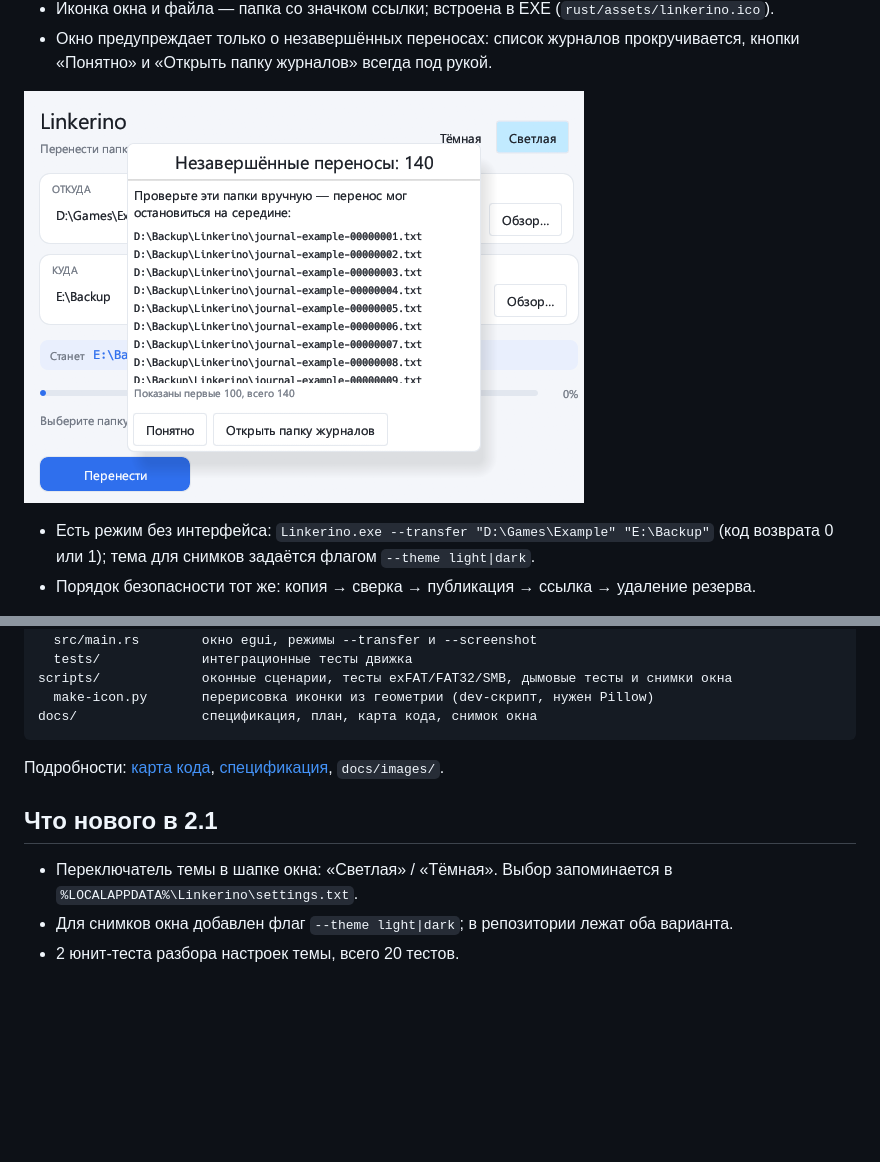
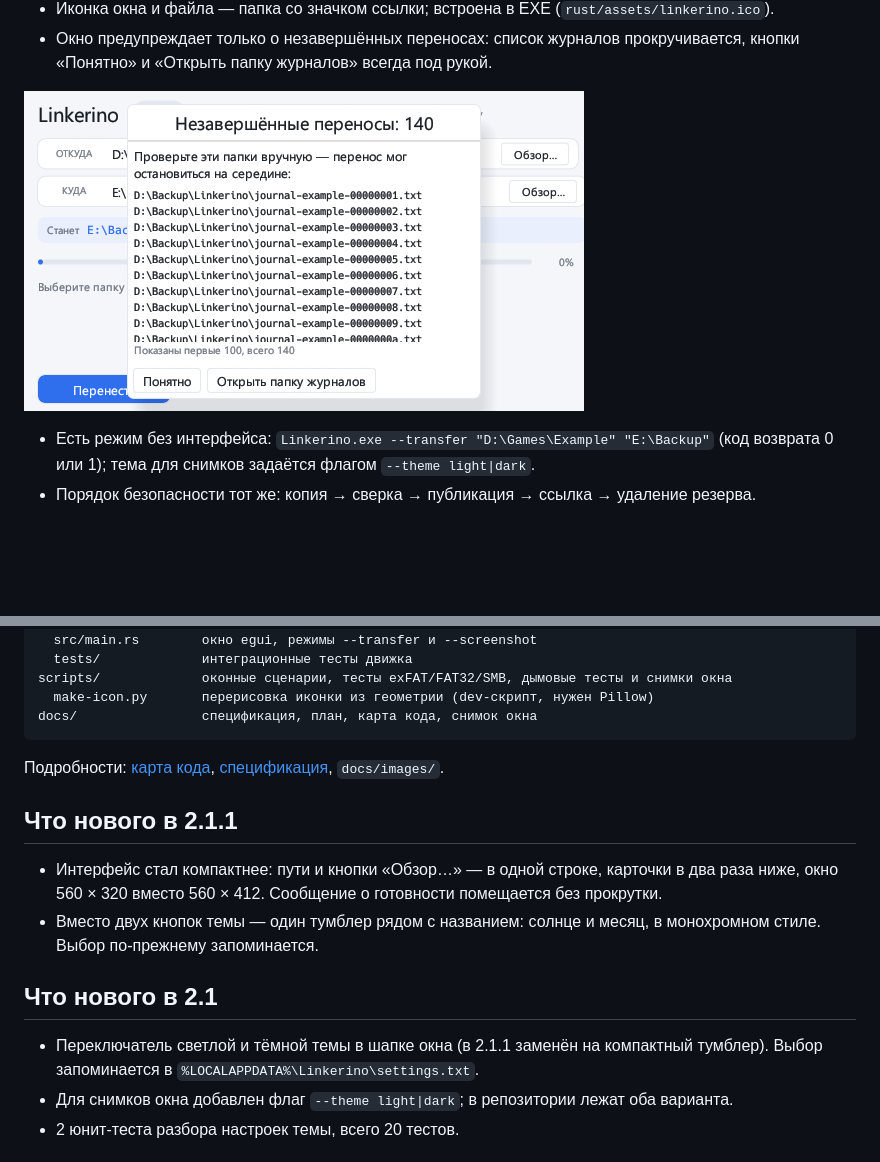
Before and after one commit to kabzon93region/Linkerino, a Markdown page: README.md, 2 parts joined by grey strips. GitHub-like rendering; pictures changed too: docs/images/linkerino-rust-journals.png; blank space fills up the shorter version.

```diff
--- a/README.md
+++ b/README.md
@@ -228,9 +228,14 @@ docs/                спецификация, план, карта кода, с
 Подробности: [карта кода](docs/architecture/CODE_MAP.md),
 [спецификация](docs/superpowers/specs/2026-11-24-linkerino-design.md), `docs/images/`.
 
+## Что нового в 2.1.1
+
+- Интерфейс стал компактнее: пути и кнопки «Обзор…» — в одной строке, карточки в два раза ниже, окно 560 × 320 вместо 560 × 412. Сообщение о готовности помещается без прокрутки.
+- Вместо двух кнопок темы — один тумблер рядом с названием: солнце и месяц, в монохромном стиле. Выбор по-прежнему запоминается.
+
 ## Что нового в 2.1
 
-- Переключатель темы в шапке окна: «Светлая» / «Тёмная». Выбор запоминается в `%LOCALAPPDATA%\Linkerino\settings.txt`.
+- Переключатель светлой и тёмной темы в шапке окна (в 2.1.1 заменён на компактный тумблер). Выбор запоминается в `%LOCALAPPDATA%\Linkerino\settings.txt`.
 - Для снимков окна добавлен флаг `--theme light|dark`; в репозитории лежат оба варианта.
 - 2 юнит-теста разбора настроек темы, всего 20 тестов.
 
```
Also changed, not shown: other parts of README.md (+2 -2 lines), docs/architecture/CODE_MAP.md (+6 -6 lines), docs/images/linkerino-rust-dark.png, docs/images/linkerino-rust-result.png, docs/images/linkerino-rust-window.png, 4 other files.
